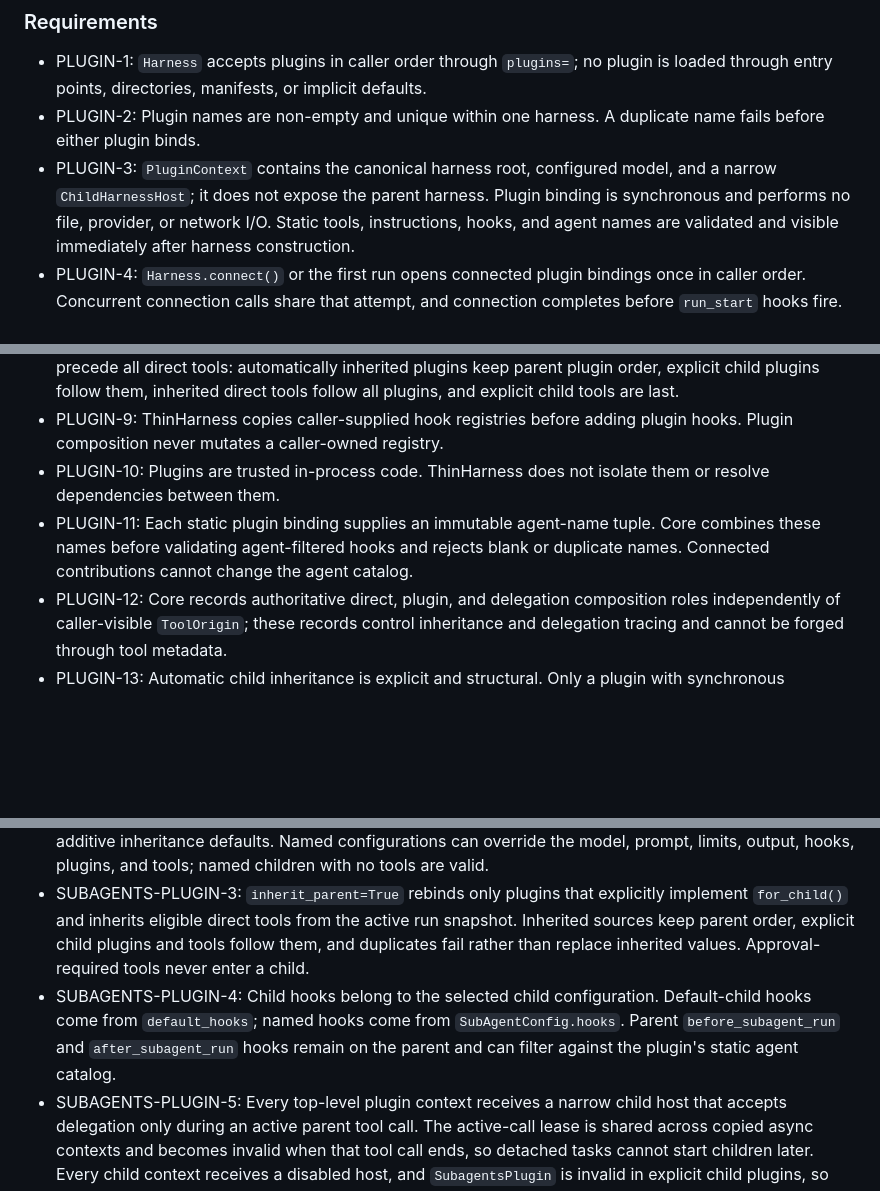
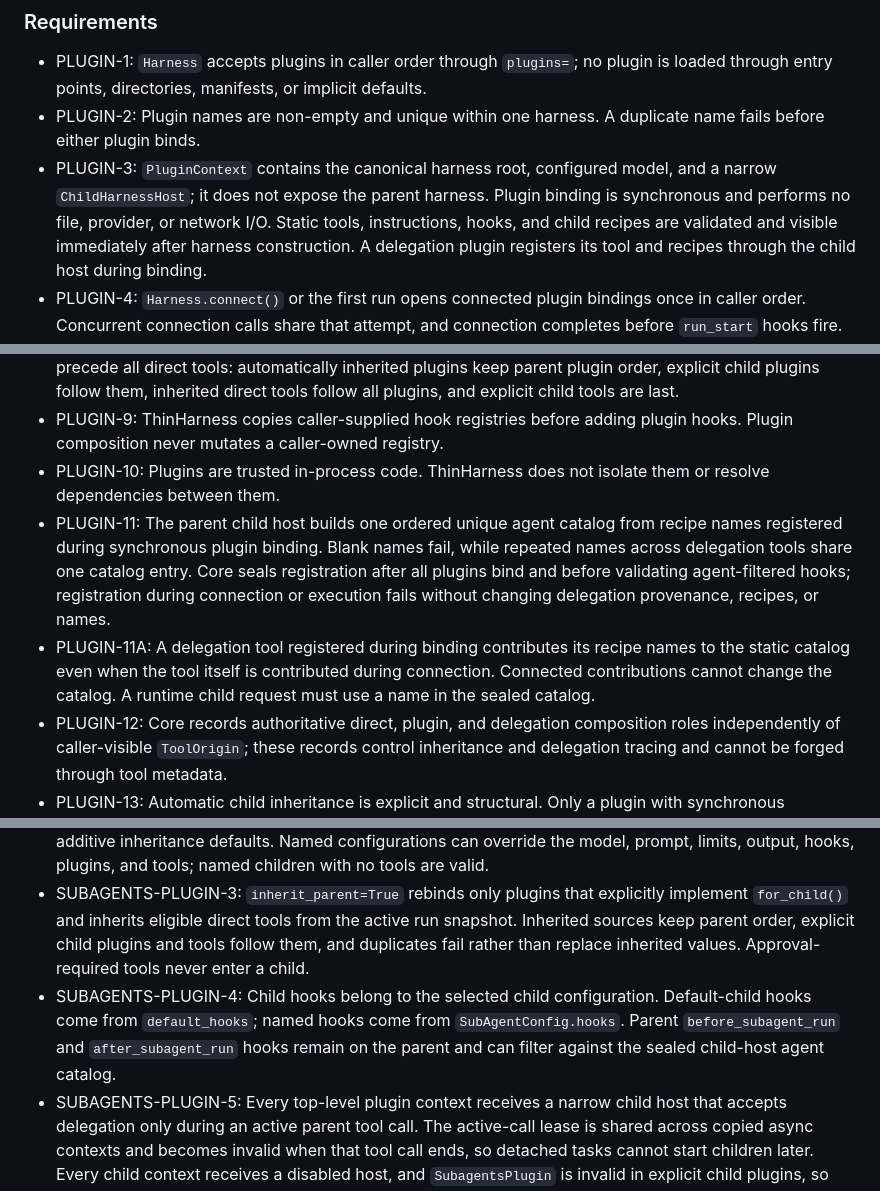
Before and after one commit to ryanbbrown/thinharness, a Markdown page: docs/behavior.md, 3 parts joined by grey strips. GitHub-like rendering; blank space fills up the shorter version.

Commit message:
Plan plugin architecture deepening

```diff
--- a/docs/behavior.md
+++ b/docs/behavior.md
@@ -107,7 +107,7 @@ Callers compose optional harness behavior explicitly while independent custom to
 
 - PLUGIN-1: `Harness` accepts plugins in caller order through `plugins=`; no plugin is loaded through entry points, directories, manifests, or implicit defaults.
 - PLUGIN-2: Plugin names are non-empty and unique within one harness. A duplicate name fails before either plugin binds.
-- PLUGIN-3: `PluginContext` contains the canonical harness root, configured model, and a narrow `ChildHarnessHost`; it does not expose the parent harness. Plugin binding is synchronous and performs no file, provider, or network I/O. Static tools, instructions, hooks, and agent names are validated and visible immediately after harness construction.
+- PLUGIN-3: `PluginContext` contains the canonical harness root, configured model, and a narrow `ChildHarnessHost`; it does not expose the parent harness. Plugin binding is synchronous and performs no file, provider, or network I/O. Static tools, instructions, hooks, and child recipes are validated and visible immediately after harness construction. A delegation plugin registers its tool and recipes through the child host during binding.
 - PLUGIN-4: `Harness.connect()` or the first run opens connected plugin bindings once in caller order. Concurrent connection calls share that attempt, and connection completes before `run_start` hooks fire.
 - PLUGIN-5: Dynamic tools, instructions, and hooks are staged and receive the same complete validation as static contributions. ThinHarness commits the full dynamic set only after every binding opens successfully.
 - PLUGIN-6: A connection failure, including cancellation, closes entered bindings in reverse order, installs no dynamic contribution, and leaves connection retryable. `run_start` and `run_end` do not fire for an attempt that fails during connection.
@@ -115,7 +115,8 @@ Callers compose optional harness behavior explicitly while independent custom to
 - PLUGIN-8: Contribution order is plugin static contributions, direct `tools=` and `hooks=`, then plugin dynamic contributions. System instructions are the configured system prompt, plugin instructions in caller plugin order, and all per-tool instructions; structured-output instructions are added through the existing output path. A skill summary is an ordinary plugin instruction at the `SkillsPlugin` position. `SubagentsPlugin` contributes its ordinary `subagent` tool at its plugin position. In a child, all plugin tools precede all direct tools: automatically inherited plugins keep parent plugin order, explicit child plugins follow them, inherited direct tools follow all plugins, and explicit child tools are last.
 - PLUGIN-9: ThinHarness copies caller-supplied hook registries before adding plugin hooks. Plugin composition never mutates a caller-owned registry.
 - PLUGIN-10: Plugins are trusted in-process code. ThinHarness does not isolate them or resolve dependencies between them.
-- PLUGIN-11: Each static plugin binding supplies an immutable agent-name tuple. Core combines these names before validating agent-filtered hooks and rejects blank or duplicate names. Connected contributions cannot change the agent catalog.
+- PLUGIN-11: The parent child host builds one ordered unique agent catalog from recipe names registered during synchronous plugin binding. Blank names fail, while repeated names across delegation tools share one catalog entry. Core seals registration after all plugins bind and before validating agent-filtered hooks; registration during connection or execution fails without changing delegation provenance, recipes, or names.
+- PLUGIN-11A: A delegation tool registered during binding contributes its recipe names to the static catalog even when the tool itself is contributed during connection. Connected contributions cannot change the catalog. A runtime child request must use a name in the sealed catalog.
 - PLUGIN-12: Core records authoritative direct, plugin, and delegation composition roles independently of caller-visible `ToolOrigin`; these records control inheritance and delegation tracing and cannot be forged through tool metadata.
 - PLUGIN-13: Automatic child inheritance is explicit and structural. Only a plugin with synchronous `for_child()` is rebound against the child context; its returned plugin must be valid and keep the expected fixed name. `for_child()` and I/O-free `bind()` can run during parent construction and later child-recipe revalidation, so both operations must be repeatable and side-effect-free.
 
@@ -149,7 +150,7 @@ Callers add delegation explicitly through `SubagentsPlugin`, which owns the mode
 - SUBAGENTS-PLUGIN-1: A plain harness has no delegation tool. `SubagentsPlugin` has fixed name `"subagents"`, contributes one ordinary tool named `subagent`, and provides an unnamed `"default"` child plus ordered optional named children. Normal tool and plugin collision rules apply; no tool name is reserved.
 - SUBAGENTS-PLUGIN-2: The unnamed child uses parent-derived model, prompt, limits, output, and additive inheritance defaults. Named configurations can override the model, prompt, limits, output, hooks, plugins, and tools; named children with no tools are valid.
 - SUBAGENTS-PLUGIN-3: `inherit_parent=True` rebinds only plugins that explicitly implement `for_child()` and inherits eligible direct tools from the active run snapshot. Inherited sources keep parent order, explicit child plugins and tools follow them, and duplicates fail rather than replace inherited values. Approval-required tools never enter a child.
-- SUBAGENTS-PLUGIN-4: Child hooks belong to the selected child configuration. Default-child hooks come from `default_hooks`; named hooks come from `SubAgentConfig.hooks`. Parent `before_subagent_run` and `after_subagent_run` hooks remain on the parent and can filter against the plugin's static agent catalog.
+- SUBAGENTS-PLUGIN-4: Child hooks belong to the selected child configuration. Default-child hooks come from `default_hooks`; named hooks come from `SubAgentConfig.hooks`. Parent `before_subagent_run` and `after_subagent_run` hooks remain on the parent and can filter against the sealed child-host agent catalog.
 - SUBAGENTS-PLUGIN-5: Every top-level plugin context receives a narrow child host that accepts delegation only during an active parent tool call. The active-call lease is shared across copied async contexts and becomes invalid when that tool call ends, so detached tasks cannot start children later. Every child context receives a disabled host, and `SubagentsPlugin` is invalid in explicit child plugins, so children cannot create grandchildren through built-in or custom plugin paths.
 - SUBAGENTS-PLUGIN-6: Each child is a fresh, independently budgeted run with no parent transcript. A parent-model child borrows the model; an override creates and closes its own model while projecting parent request settings and only same-provider credentials.
 - SUBAGENTS-PLUGIN-7: Child events remain nested unless subagent streaming is enabled, then preserve parent run and tool-call correlation. Real delegation is traced from authoritative composition with `subagent.delegation=true` from tool-span start; a same-named direct tool or forged `ToolOrigin` remains an ordinary tool event.
```
Also changed, not shown: .plans/43-plugin-architecture-deepening.md (added, +126 -0 lines).
